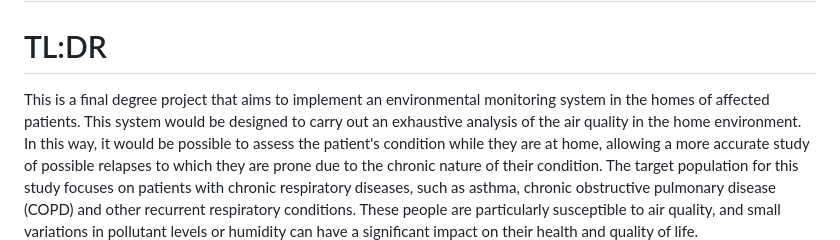
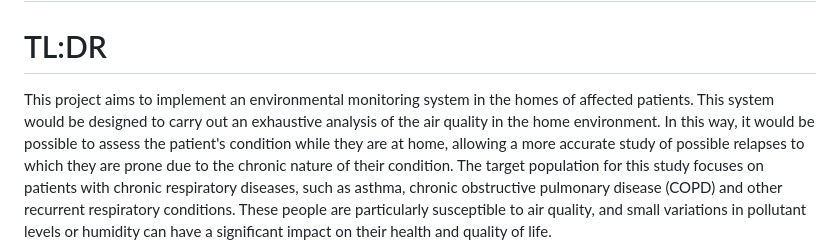
Before and after one commit to MauronMP/PneumIOT, a Markdown page: README.md, the part around the change. GitHub-like rendering.

Commit message:
:art: Style(CC) Update README.md

```diff
--- a/README.md
+++ b/README.md
@@ -2,7 +2,7 @@
 
 # TL:DR
 
-This is a final degree project that aims to implement an environmental monitoring system in the homes of affected patients.
+This project aims to implement an environmental monitoring system in the homes of affected patients.
 This system would be designed to carry out an exhaustive analysis of the air quality in the home environment. In this way, it would be possible to assess the patient's condition while they are at home, allowing a more accurate study of possible relapses to which they are prone due to the chronic nature of their condition.
 The target population for this study focuses on patients with chronic respiratory diseases, such as asthma, chronic obstructive pulmonary disease (COPD) and other recurrent respiratory conditions. These people are particularly susceptible to air quality, and small variations in pollutant levels or humidity can have a significant impact on their health and quality of life.
 
```
